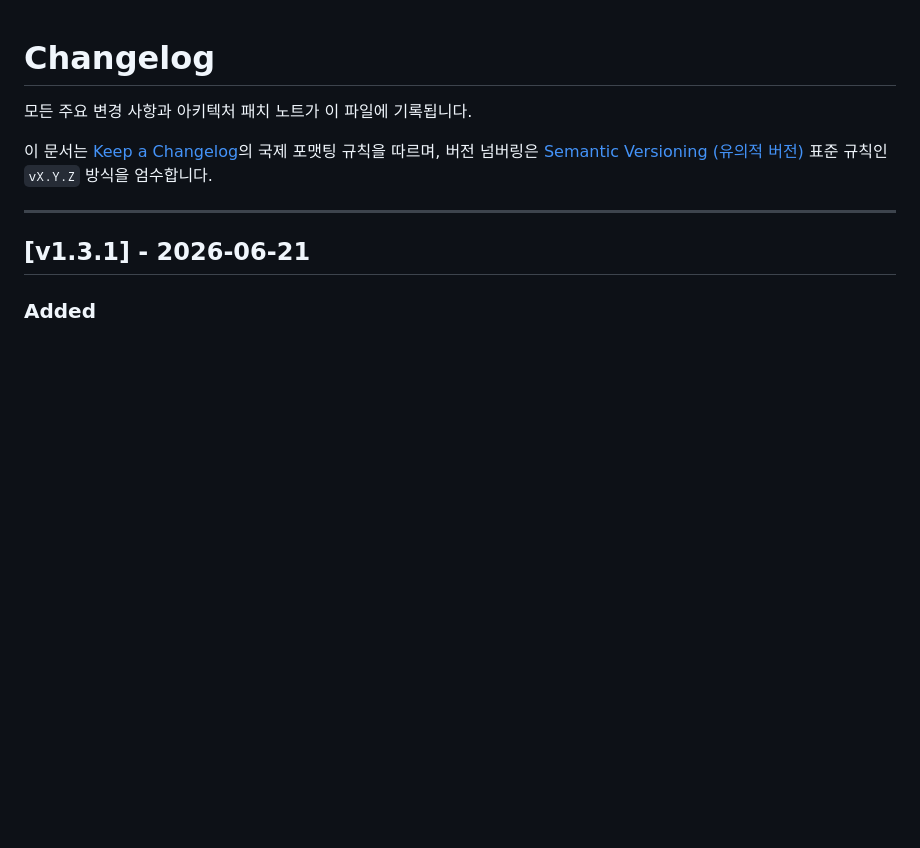
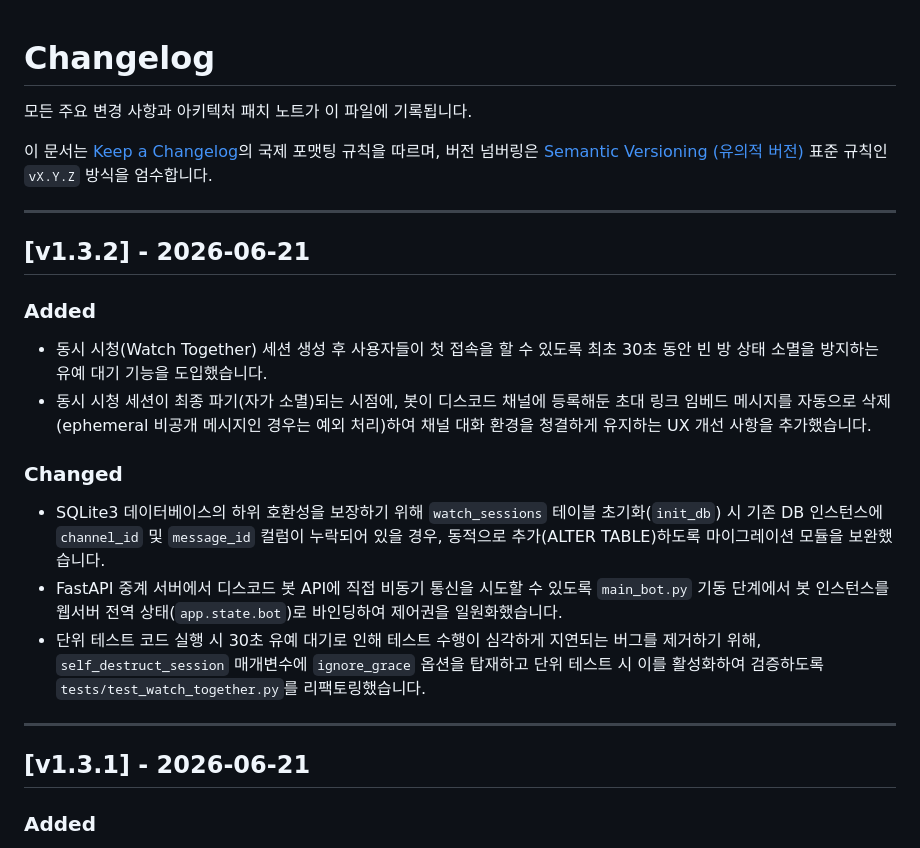
Before and after one commit to lgw323/Bot, a Markdown page: CHANGELOG.md, the part around the change. GitHub-like rendering; blank space fills up the shorter version.

Commit message:
docs: 동시 시청 UX 개선 적용 v1.3.2 릴리즈 로그 작성

```diff
--- a/CHANGELOG.md
+++ b/CHANGELOG.md
@@ -4,6 +4,19 @@
 
 이 문서는 [Keep a Changelog](https://keepachangelog.com/ko/1.0.0/)의 국제 포맷팅 규칙을 따르며,
 버전 넘버링은 [Semantic Versioning (유의적 버전)](https://semver.org/lang/ko/) 표준 규칙인 `vX.Y.Z` 방식을 엄수합니다.
+
+---
+
+## [v1.3.2] - 2026-06-21
+
+### Added
+- 동시 시청(Watch Together) 세션 생성 후 사용자들이 첫 접속을 할 수 있도록 최초 30초 동안 빈 방 상태 소멸을 방지하는 유예 대기 기능을 도입했습니다.
+- 동시 시청 세션이 최종 파기(자가 소멸)되는 시점에, 봇이 디스코드 채널에 등록해둔 초대 링크 임베드 메시지를 자동으로 삭제(ephemeral 비공개 메시지인 경우는 예외 처리)하여 채널 대화 환경을 청결하게 유지하는 UX 개선 사항을 추가했습니다.
+
+### Changed
+- SQLite3 데이터베이스의 하위 호환성을 보장하기 위해 `watch_sessions` 테이블 초기화(`init_db`) 시 기존 DB 인스턴스에 `channel_id` 및 `message_id` 컬럼이 누락되어 있을 경우, 동적으로 추가(ALTER TABLE)하도록 마이그레이션 모듈을 보완했습니다.
+- FastAPI 중계 서버에서 디스코드 봇 API에 직접 비동기 통신을 시도할 수 있도록 `main_bot.py` 기동 단계에서 봇 인스턴스를 웹서버 전역 상태(`app.state.bot`)로 바인딩하여 제어권을 일원화했습니다.
+- 단위 테스트 코드 실행 시 30초 유예 대기로 인해 테스트 수행이 심각하게 지연되는 버그를 제거하기 위해, `self_destruct_session` 매개변수에 `ignore_grace` 옵션을 탑재하고 단위 테스트 시 이를 활성화하여 검증하도록 `tests/test_watch_together.py`를 리팩토링했습니다.
 
 ---
 
```
